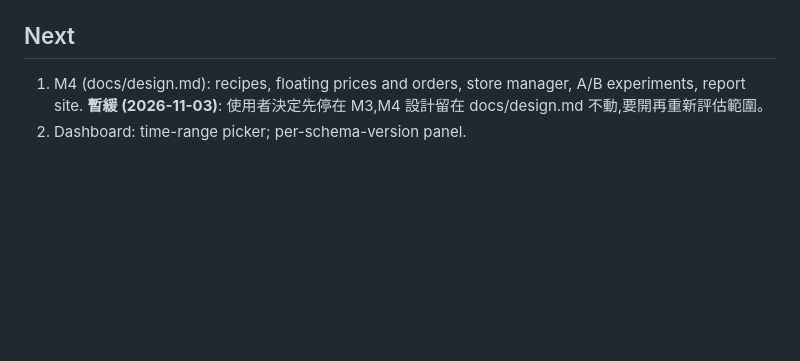
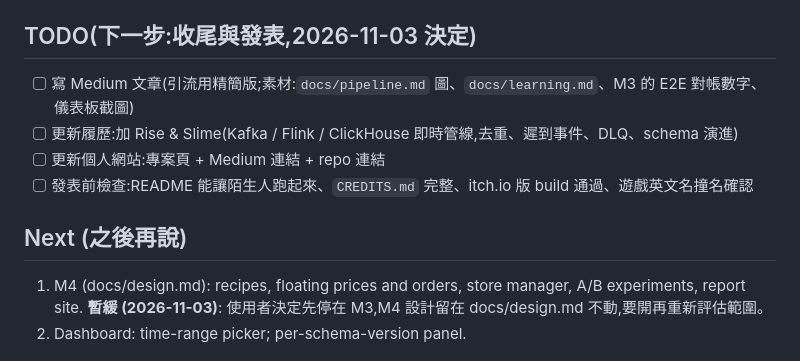
Before and after one commit to tses89214/Rise-Slime, a Markdown page: .claude/PROGRESS.md, the part around the change. Rendered like a GitHub page; blank space fills up the shorter version.

Commit message:
PROGRESS: TODO for Medium post, resume and site update
Co-Authored-By: Claude Sonnet 5.5 <noreply@anthropic.com>
Claude-Session: https://claude.ai/code/session_01WfTTNTRLuG8QjFFkRVBYMx

```diff
--- a/.claude/PROGRESS.md
+++ b/.claude/PROGRESS.md
@@ -22,7 +22,13 @@ M1 done and verified end to end: game -> collector -> Kafka (2 nodes, replicated
 使用者要求把整條數據鏈路教到沒有問題為止。教材與進度都在 `docs/learning.md`(開頭有「學習進度」表,下次從那裡接)。做法:一課一課教、每課附練習題、逐題檢討、教完寫進該檔。本次沒有改程式,只改文件:`docs/learning.md`(新)、`docs/pipeline.md` 的 tables 圖加上處理線編號、`docs/pipeline-tables.png` 重畫(版面變成直向,用預設 mermaid 設定,舊的橫向設定找不到)。
 已完成:第 1–6 課(含各課練習題檢討),課程講完。使用者決定不實測第 6 課與第 5 課第 2 題的推論(結論保持「未實測」標記)。已在 collector 加檢查:`client=browser` 的 `event_time` 與收件時間差超過 10 分鐘進 DLQ(bot 豁免,因 fast-forward / 斷線暫存合法);2 個 pytest(17 通過)。尚未驗證:10 分鐘對休眠分頁的真實瀏覽器是否太緊;`client` 欄位可偽造。
 
-## Next
+## TODO(下一步:收尾與發表,2026-11-03 決定)
+- [ ] 寫 Medium 文章(引流用精簡版;素材:`docs/pipeline.md` 圖、`docs/learning.md`、M3 的 E2E 對帳數字、儀表板截圖)
+- [ ] 更新履歷:加 Rise & Slime(Kafka / Flink / ClickHouse 即時管線,去重、遲到事件、DLQ、schema 演進)
+- [ ] 更新個人網站:專案頁 + Medium 連結 + repo 連結
+- [ ] 發表前檢查:README 能讓陌生人跑起來、`CREDITS.md` 完整、itch.io 版 build 通過、遊戲英文名撞名確認
+
+## Next (之後再說)
 1. M4 (docs/design.md): recipes, floating prices and orders, store manager, A/B experiments, report site. **暫緩 (2026-11-03)**: 使用者決定先停在 M3,M4 設計留在 docs/design.md 不動,要開再重新評估範圍。
 2. Dashboard: time-range picker; per-schema-version panel.
 
```
